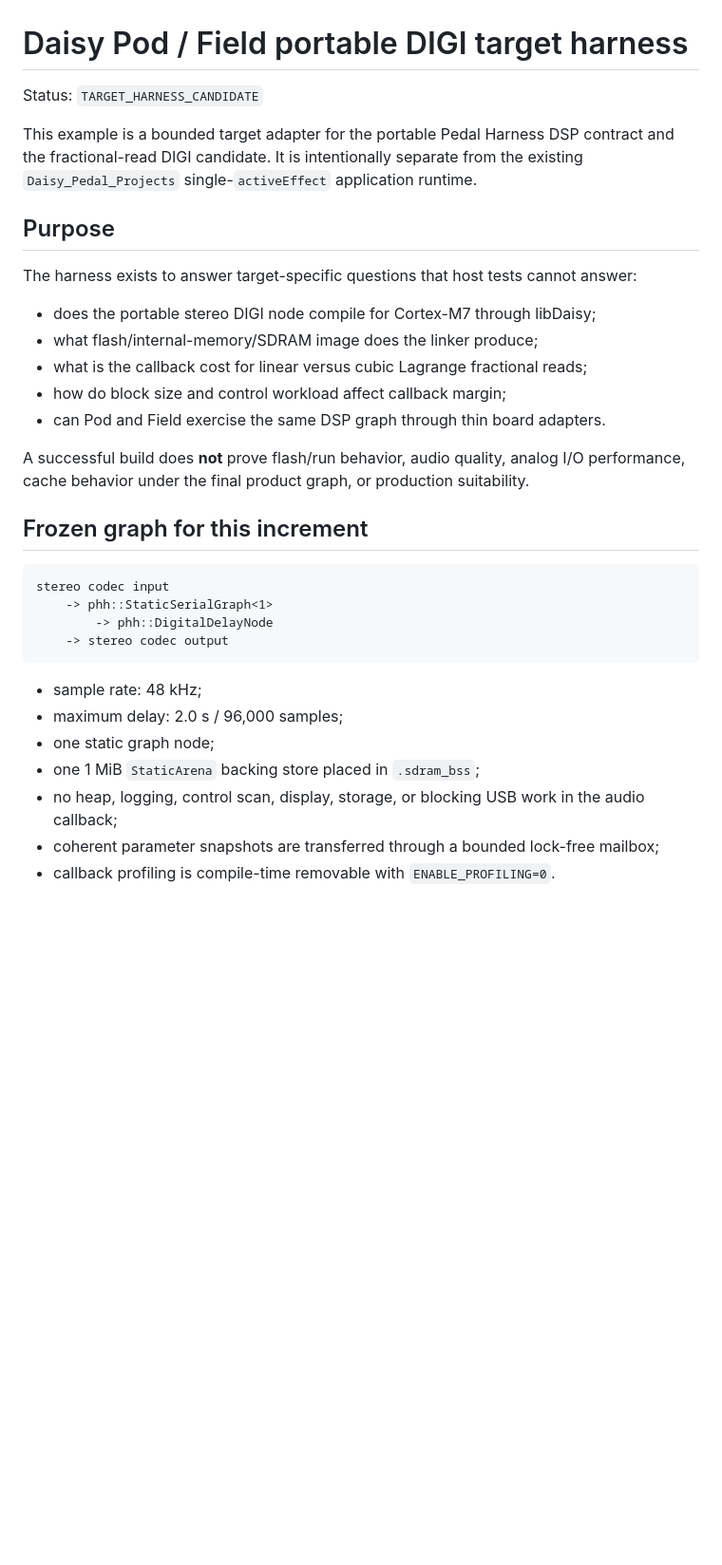
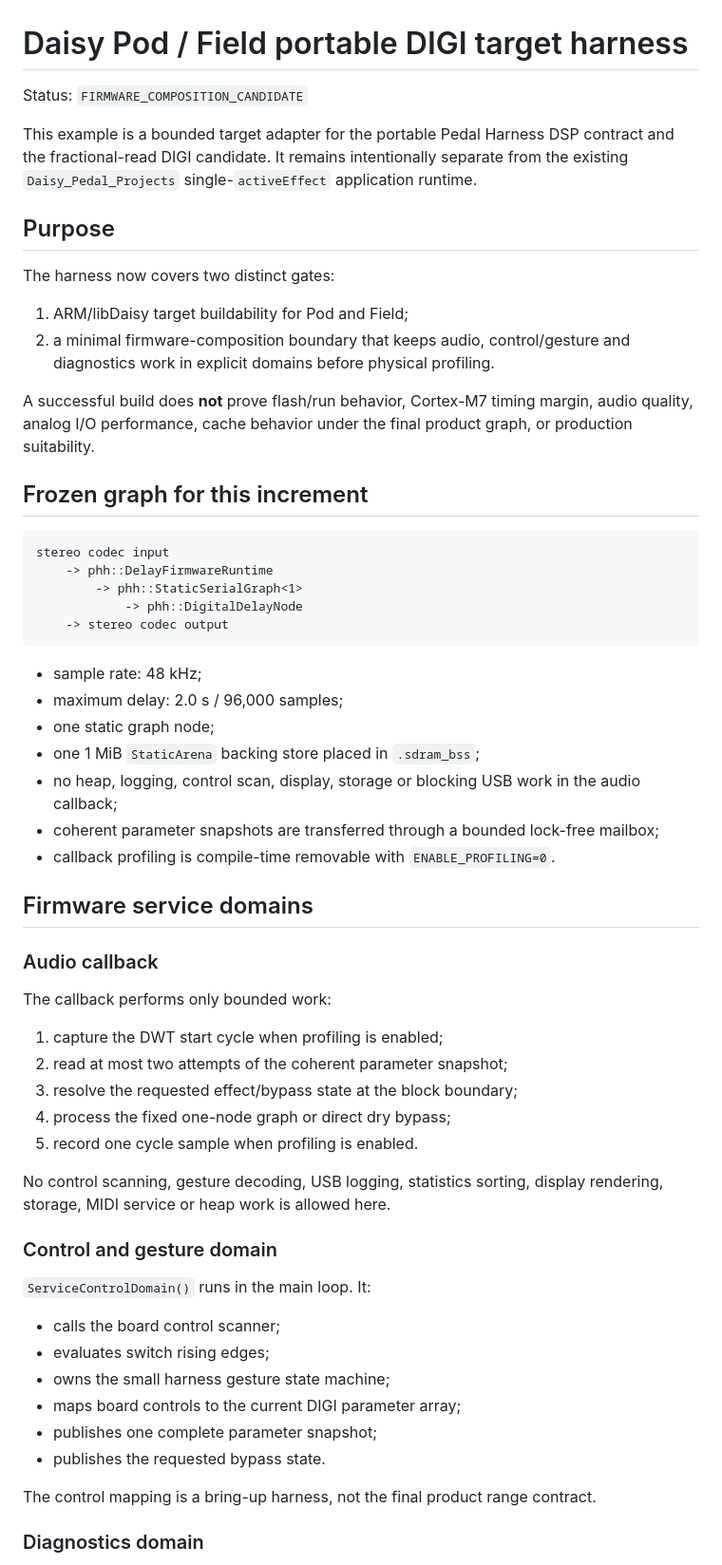
Before and after one commit to Denys/DAFX_2_Daisy_lib, a Markdown page: examples/daisy_target_delay/README.md, the part around one of its changes. Shown at 95% size. GitHub-like rendering; blank space fills up the shorter version.

Commit message:
docs: define bounded firmware service domains

````diff
--- a/examples/daisy_target_delay/README.md
+++ b/examples/daisy_target_delay/README.md
@@ -1,27 +1,25 @@
 # Daisy Pod / Field portable DIGI target harness
 
-Status: `TARGET_HARNESS_CANDIDATE`
+Status: `FIRMWARE_COMPOSITION_CANDIDATE`
 
-This example is a bounded target adapter for the portable Pedal Harness DSP contract and the fractional-read DIGI candidate. It is intentionally separate from the existing `Daisy_Pedal_Projects` single-`activeEffect` application runtime.
+This example is a bounded target adapter for the portable Pedal Harness DSP contract and the fractional-read DIGI candidate. It remains intentionally separate from the existing `Daisy_Pedal_Projects` single-`activeEffect` application runtime.
 
 ## Purpose
 
-The harness exists to answer target-specific questions that host tests cannot answer:
+The harness now covers two distinct gates:
 
-- does the portable stereo DIGI node compile for Cortex-M7 through libDaisy;
-- what flash/internal-memory/SDRAM image does the linker produce;
-- what is the callback cost for linear versus cubic Lagrange fractional reads;
-- how do block size and control workload affect callback margin;
-- can Pod and Field exercise the same DSP graph through thin board adapters.
+1. ARM/libDaisy target buildability for Pod and Field;
+2. a minimal firmware-composition boundary that keeps audio, control/gesture and diagnostics work in explicit domains before physical profiling.
 
-A successful build does **not** prove flash/run behavior, audio quality, analog I/O performance, cache behavior under the final product graph, or production suitability.
+A successful build does **not** prove flash/run behavior, Cortex-M7 timing margin, audio quality, analog I/O performance, cache behavior under the final product graph, or production suitability.
 
 ## Frozen graph for this increment
 
 ```text
 stereo codec input
-    -> phh::StaticSerialGraph<1>
-        -> phh::DigitalDelayNode
+    -> phh::DelayFirmwareRuntime
+        -> phh::StaticSerialGraph<1>
+            -> phh::DigitalDelayNode
     -> stereo codec output
 ```
 
@@ -29,6 +27,36 @@ stereo codec input
 - maximum delay: 2.0 s / 96,000 samples;
 - one static graph node;
 - one 1 MiB `StaticArena` backing store placed in `.sdram_bss`;
-- no heap, logging, control scan, display, storage, or blocking USB work in the audio callback;
+- no heap, logging, control scan, display, storage or blocking USB work in the audio callback;
 - coherent parameter snapshots are transferred through a bounded lock-free mailbox;
 - callback profiling is compile-time removable with `ENABLE_PROFILING=0`.
+
+## Firmware service domains
+
+### Audio callback
+
+The callback performs only bounded work:
+
+1. capture the DWT start cycle when profiling is enabled;
+2. read at most two attempts of the coherent parameter snapshot;
+3. resolve the requested effect/bypass state at the block boundary;
+4. process the fixed one-node graph or direct dry bypass;
+5. record one cycle sample when profiling is enabled.
+
+No control scanning, gesture decoding, USB logging, statistics sorting, display rendering, storage, MIDI service or heap work is allowed here.
+
+### Control and gesture domain
+
+`ServiceControlDomain()` runs in the main loop. It:
+
+- calls the board control scanner;
+- evaluates switch rising edges;
+- owns the small harness gesture state machine;
+- maps board controls to the current DIGI parameter array;
+- publishes one complete parameter snapshot;
+- publishes the requested bypass state.
+
+The control mapping is a bring-up harness, not the final product range contract.
+
+### Diagnostics domain
+
````
Also changed, not shown: other parts of examples/daisy_target_delay/README.md (+29 -8 lines).
